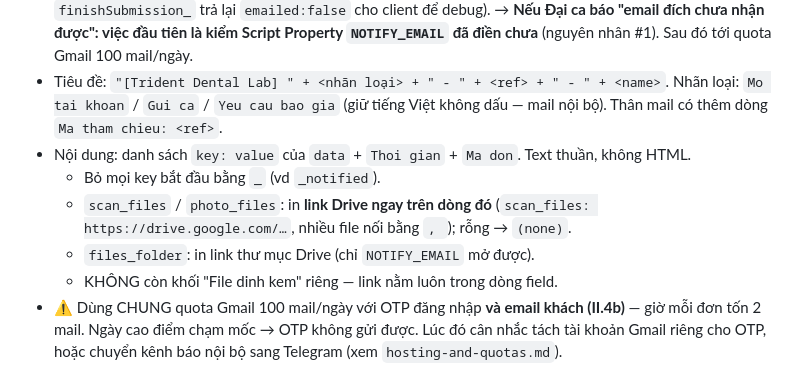
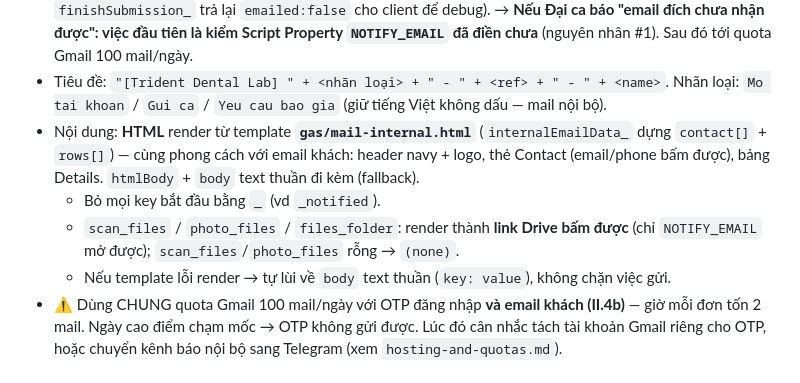
Before and after one commit to tranquanghuy-rightsvn/tridentlab, a Markdown page: GAS.md, the part around the change. GitHub-like rendering.

Commit message:
docs(gas): internal NOTIFY_EMAIL notification is now branded HTML
gas/mail-internal.html renders the same navy/logo look as the customer
email — Contact card plus a Details table with clickable Drive links —
sent as htmlBody alongside the existing plain-text fallback.

Co-Authored-By: Claude Sonnet 5 <noreply@anthropic.com>
Claude-Session: https://claude.ai/code/session_01EH7X4zdyJjuZ9XntoD5Kaq

```diff
--- a/GAS.md
+++ b/GAS.md
@@ -154,13 +154,13 @@ Mỗi đơn phát sinh **2 email**: (a) báo nội bộ tới `NOTIFY_EMAIL`, (b
   `NOTIFY_EMAIL` đã điền chưa** (nguyên nhân #1). Sau đó tới quota Gmail 100 mail/ngày.
 - Tiêu đề: `"[Trident Dental Lab] " + <nhãn loại> + " - " + <ref> + " - " + <name>`. Nhãn loại:
   `Mo tai khoan` / `Gui ca` / `Yeu cau bao gia` (giữ tiếng Việt không dấu — mail nội bộ).
-  Thân mail có thêm dòng `Ma tham chieu: <ref>`.
-- Nội dung: danh sách `key: value` của `data` + `Thoi gian` + `Ma don`. Text thuần, không HTML.
+- Nội dung: **HTML** render từ template **`gas/mail-internal.html`** (`internalEmailData_` dựng
+  `contact[]` + `rows[]`) — cùng phong cách với email khách: header navy + logo, thẻ Contact
+  (email/phone bấm được), bảng Details. `htmlBody` + `body` text thuần đi kèm (fallback).
   - Bỏ mọi key bắt đầu bằng `_` (vd `_notified`).
-  - `scan_files` / `photo_files`: in **link Drive ngay trên dòng đó**
-    (`scan_files: https://drive.google.com/…`, nhiều file nối bằng `, `); rỗng → `(none)`.
-  - `files_folder`: in link thư mục Drive (chỉ `NOTIFY_EMAIL` mở được).
-  - KHÔNG còn khối "File dinh kem" riêng — link nằm luôn trong dòng field.
+  - `scan_files` / `photo_files` / `files_folder`: render thành **link Drive bấm được**
+    (chỉ `NOTIFY_EMAIL` mở được); `scan_files`/`photo_files` rỗng → `(none)`.
+  - Nếu template lỗi render → tự lùi về `body` text thuần (`key: value`), không chặn việc gửi.
 - ⚠️ Dùng CHUNG quota Gmail 100 mail/ngày với OTP đăng nhập **và email khách (II.4b)** — giờ mỗi
   đơn tốn 2 mail. Ngày cao điểm chạm mốc → OTP không gửi được. Lúc đó cân nhắc tách tài khoản
   Gmail riêng cho OTP, hoặc chuyển kênh báo nội bộ sang Telegram (xem `hosting-and-quotas.md`).
```
